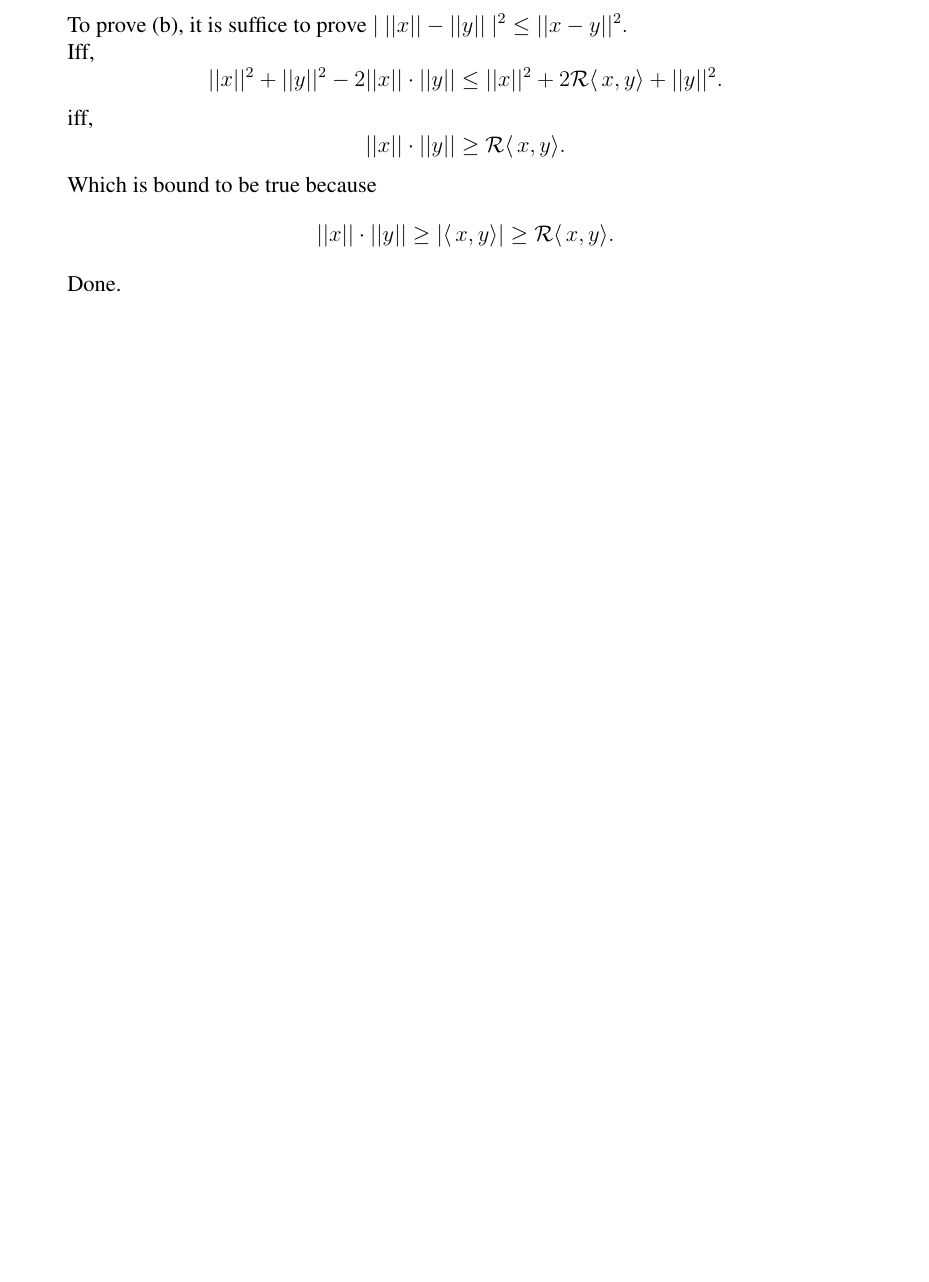
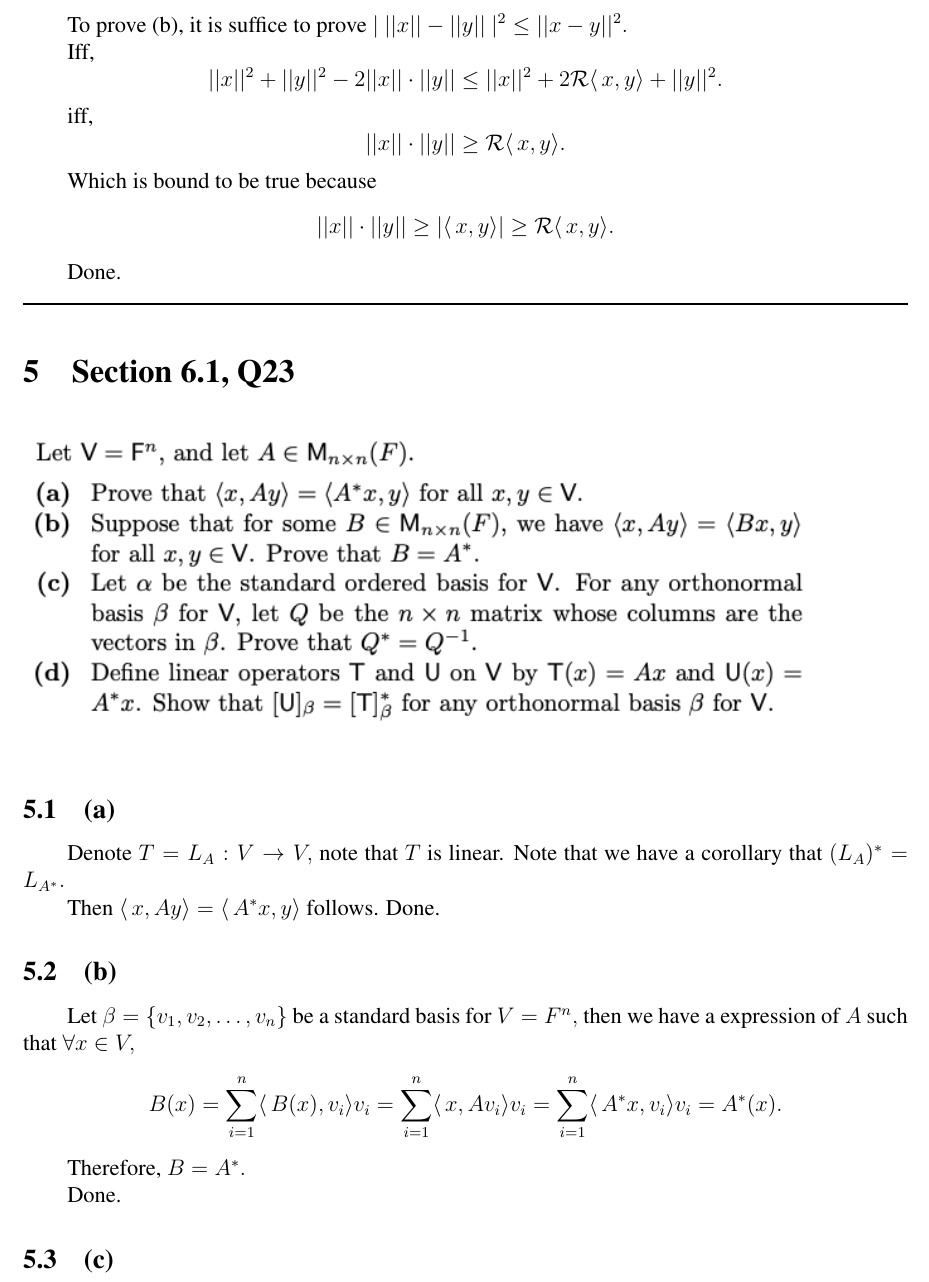
Before and after one commit to WilliamZheng99/MATH2040C_HW, a LaTeX problem sheet (Assignment6/hw6.tex): part of page 4 of 4, cut so that both start at the same text, the shorter picture padded with empty space. Compiled offline with pdfLaTeX.

Commit message:
partly solved 5th

```diff
--- a/Assignment6/hw6.tex
+++ b/Assignment6/hw6.tex
@@ -187,6 +187,30 @@ Which is bound to be true because $$||x||\cdot ||y||\geq |\langle\,x,y\rangle|\g
 
 Done.
 
+\noindent\rule[0.1ex]{\linewidth}{1pt}
+
+\section{Section 6.1, Q23}
+
+\begin{figure}[htp]
+    %\centering % 图片居中
+    \includegraphics[width = 15cm]{img/Q5.png}
+\end{figure}
+
+\subsection{(a)}
+Denote $T=L_{A}:V \to V,$ note that $T$ is linear. Note that we have a corollary that $(L_{A})^{*}=L_{A^{*}}.$
+
+Then $\langle\,x,Ay\rangle=\langle\,A^{*}x,y\rangle$ follows. Done.
+
+\subsection{(b)}
+Let $\beta=\{v_1,v_2,\dots, v_n\}$ be a standard basis for $V=F^{n},$ then we have a expression of $A$ such that $\forall x \in V,$
+$$B(x)=\sum_{i=1}^{n}\langle\,B(x),v_i\rangle v_i=\sum_{i=1}^{n}\langle\,x,Av_i\rangle v_i=\sum_{i=1}^{n}\langle\,A^{*}x,v_i\rangle v_i=A^{*}(x).$$
+
+Therefore, $B=A^{*}.$
+
+Done.
+
+\subsection{(c)}
+
 
 
 
```
Also changed, not shown: Assignment6/hw6.pdf, Assignment6/img/Q5.png (added), 5 other files.
